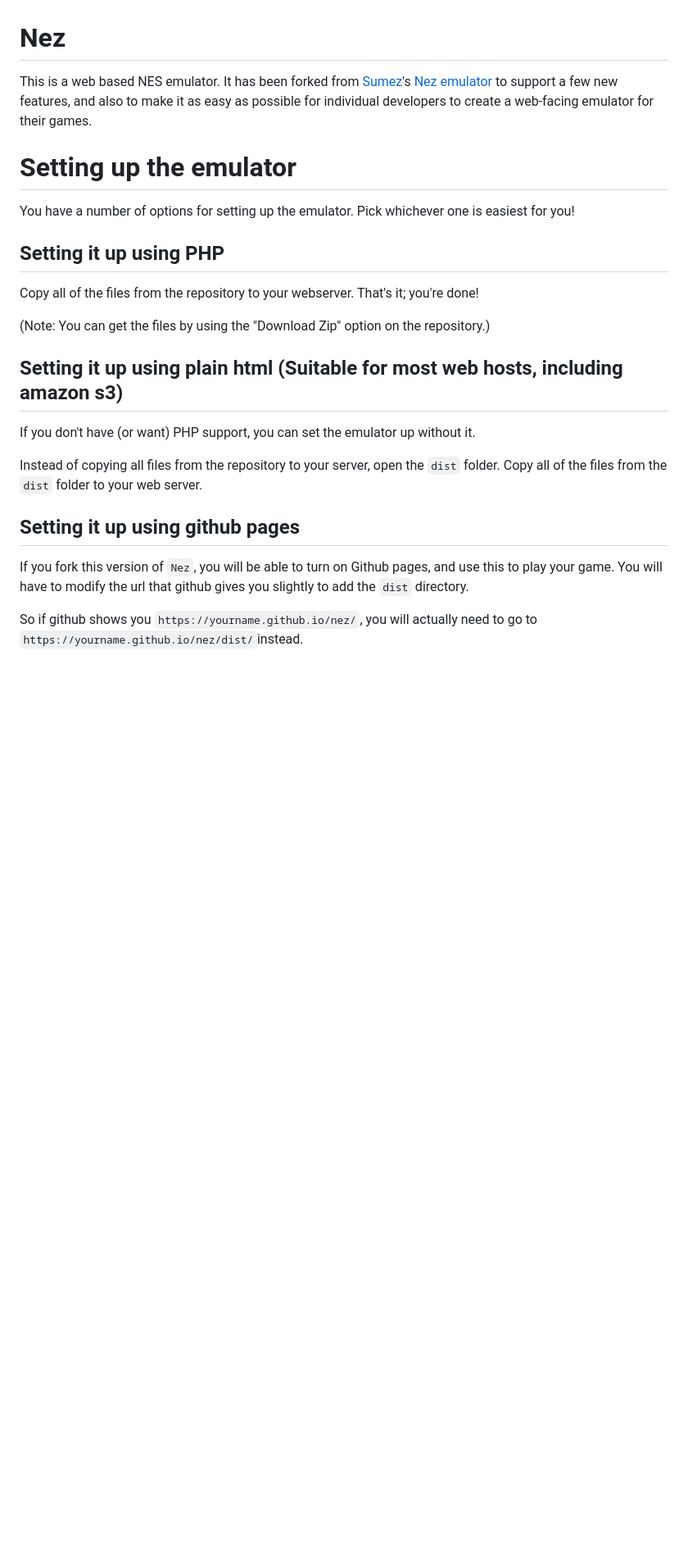
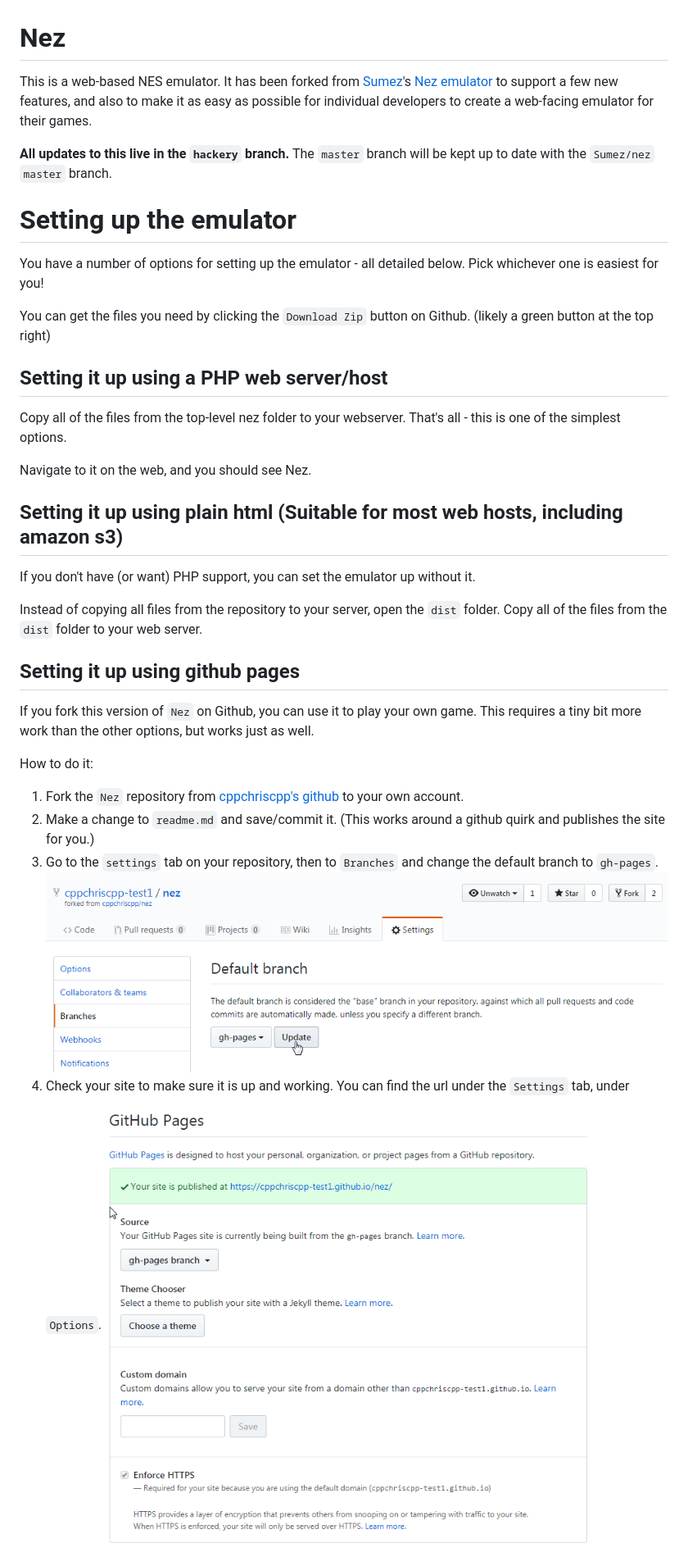
Before and after one commit to Sumez/nez, a Markdown page: README.md, the part around the change printed below. Shown: that part at 82% size. Rendered like a GitHub page; pictures changed too: docs/gh_branches.png (added), docs/gh_site.png (added); blank space fills up the shorter version.

Commit message:
prettying up some documentation

```diff
--- a/README.md
+++ b/README.md
@@ -1,18 +1,25 @@
 # Nez
-This is a web based NES emulator. It has been forked from
+This is a web-based NES emulator. It has been forked from
 <a href="https://github.com/sumez">Sumez</a>'s
 <a href="https://github.com/sumez/nez">Nez emulator</a> to support a few new features, and also to make it as easy
 as possible for individual developers to create a web-facing emulator for their games.
 
+**All updates to this live in the `hackery` branch.**
+The `master` branch will be kept up to date with the `Sumez/nez` `master` branch.
+
 # Setting up the emulator
 
-You have a number of options for setting up the emulator. Pick whichever one is easiest for you!
+You have a number of options for setting up the emulator - all detailed below.
+Pick whichever one is easiest for you!
 
-## Setting it up using PHP
+You can get the files you need by clicking the `Download Zip` button on Github. (likely a green button at the top right)
 
- Copy all of the files from the repository to your webserver. That's it; you're done!
+## Setting it up using a PHP web server/host
 
- (Note: You can get the files by using the "Download Zip" option on the repository.)
+ Copy all of the files from the top-level nez folder to your webserver. That's all - this is one of the simplest
+ options.
+
+ Navigate to it on the web, and you should see Nez.
 
 ## Setting it up using plain html (Suitable for most web hosts, including amazon s3)
 
@@ -23,9 +30,14 @@ folder. Copy all of the files from the `dist` folder to your web server.
 
 ## Setting it up using github pages
 
-If you fork this version of `Nez`, you will be able to turn on Github pages, and use this to play your game. You will
-have to modify the url that github gives you slightly to add the `dist` directory.
+If you fork this version of `Nez` on Github, you can use it to play your own game. This requires a tiny bit more
+work than the other options, but works just as well.
 
-So if github shows you `https://yourname.github.io/nez/`, you will actually need to go to
-`https://yourname.github.io/nez/dist/`instead.
+How to do it:
+1. Fork the `Nez` repository from [cppchriscpp's github](https://github.com/cppchriscpp/nez) to your own account.
+2. Make a change to `readme.md` and save/commit it. (This works around a github quirk and publishes the site for you.)
+3. Go to the `settings` tab on your repository, then to `Branches` and change the default branch to `gh-pages`.
+   ![context](./docs/gh_branches.png)
+4. Check your site to make sure it is up and working. You can find the url under the `Settings` tab, under `Options`.
+   ![context2](./docs/gh_site.png)
 
```
Also changed, not shown: other parts of README.md (+6 -4 lines).
